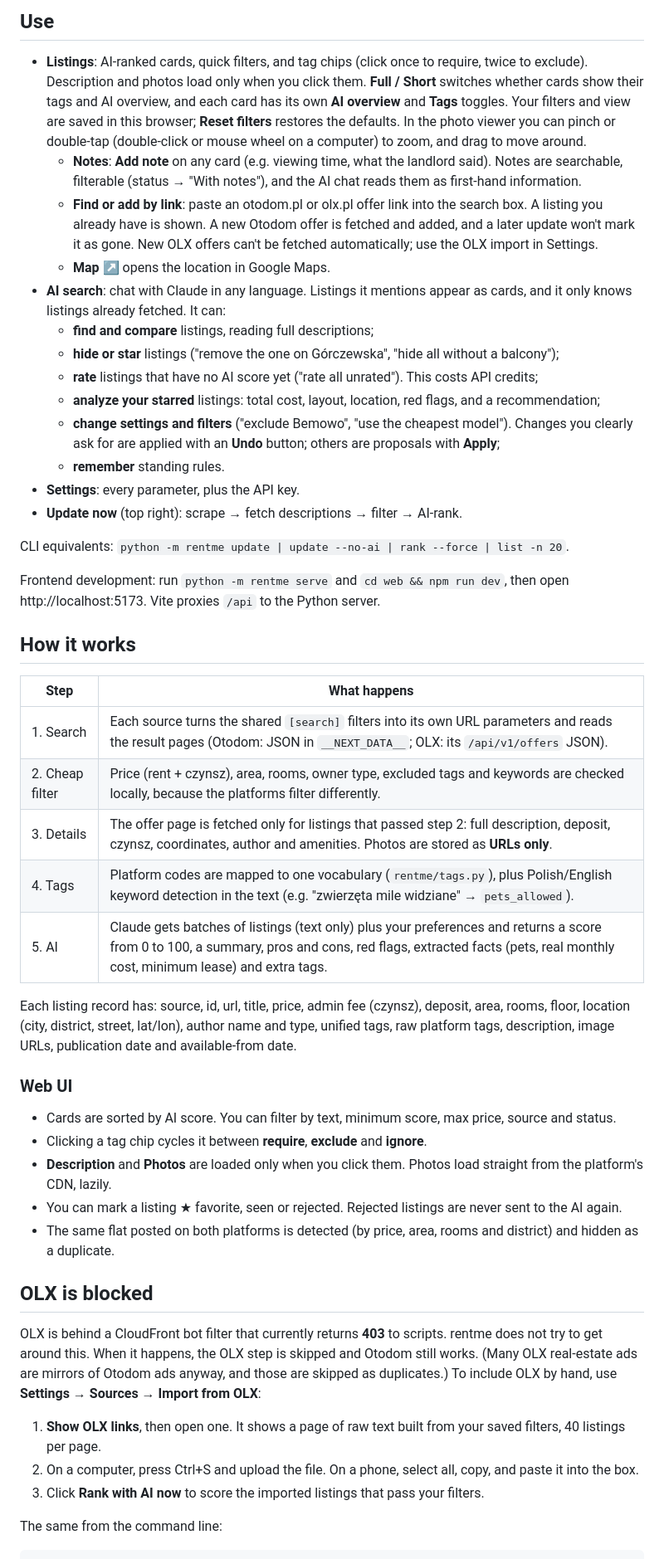
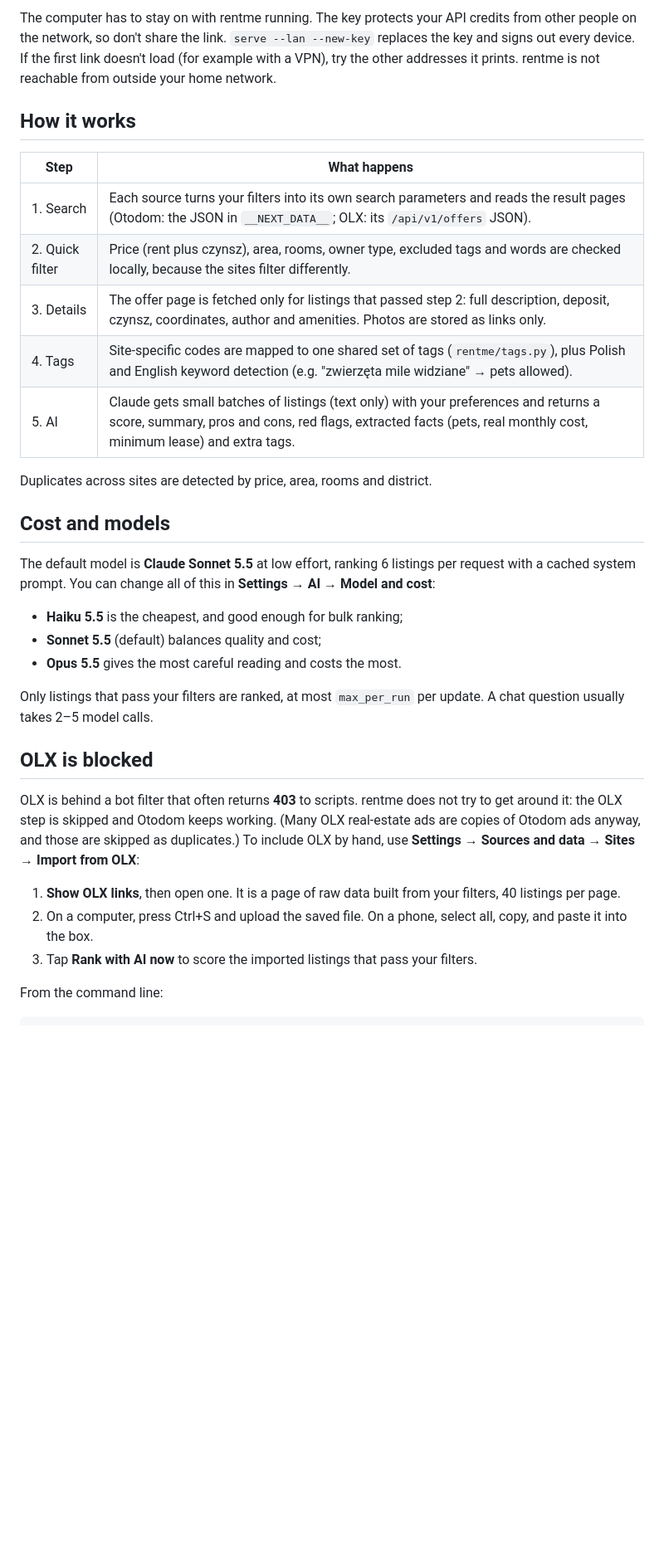
Before and after one commit to falkura/rentme, a Markdown page: README.md, the part around one of its changes. Shown at 83% size. Drawn GitHub-style; blank space fills up the shorter version.

````diff
--- a/README.md
+++ b/README.md
@@ -104,64 +135,43 @@ it prints. This doesn't give access from outside your home network.
-## Use
-
-- **Listings**: AI-ranked cards, quick filters, and tag chips (click once to require, twice to exclude).
-  Description and photos load only when you click them. **Full / Short** switches whether cards show
-  their tags and AI overview, and each card has its own **AI overview** and **Tags** toggles. Your filters
-  and view are saved in this browser; **Reset filters** restores the defaults. In the photo viewer you can
-  pinch or double-tap (double-click or mouse wheel on a computer) to zoom, and drag to move around.
-  - **Notes**: **Add note** on any card (e.g. viewing time, what the landlord said). Notes are searchable,
-    filterable (status → "With notes"), and the AI chat reads them as first-hand information.
-  - **Find or add by link**: paste an otodom.pl or olx.pl offer link into the search box. A listing you
-    already have is shown. A new Otodom offer is fetched and added, and a later update won't mark it as
-    gone. New OLX offers can't be fetched automatically; use the OLX import in Settings.
-  - **Map ↗** opens the location in Google Maps.
-- **AI search**: chat with Claude in any language. Listings it mentions appear as cards, and it only
-  knows listings already fetched. It can:
-  - **find and compare** listings, reading full descriptions;
-  - **hide or star** listings ("remove the one on Górczewska", "hide all without a balcony");
-  - **rate** listings that have no AI score yet ("rate all unrated"). This costs API credits;
-  - **analyze your starred** listings: total cost, layout, location, red flags, and a recommendation;
-  - **change settings and filters** ("exclude Bemowo", "use the cheapest model"). Changes you clearly ask
-    for are applied with an **Undo** button; others are proposals with **Apply**;
-  - **remember** standing rules.
-- **Settings**: every parameter, plus the API key.
-- **Update now** (top right): scrape → fetch descriptions → filter → AI-rank.
-
-CLI equivalents: `python -m rentme update | update --no-ai | rank --force | list -n 20`.
-
-Frontend development: run `python -m rentme serve` and `cd web && npm run dev`, then open
-http://localhost:5173. Vite proxies `/api` to the Python server.
+The computer has to stay on with rentme running. The key protects your API credits from other people
+on the network, so don't share the link. `serve --lan --new-key` replaces the key and signs out every
+device. If the first link doesn't load (for example with a VPN), try the other addresses it prints.
+rentme is not reachable from outside your home network.
 
 ## How it works
 
 | Step | What happens |
 |---|---|
-| 1. Search | Each source turns the shared `[search]` filters into its own URL parameters and reads the result pages (Otodom: JSON in `__NEXT_DATA__`; OLX: its `/api/v1/offers` JSON). |
-| 2. Cheap filter | Price (rent + czynsz), area, rooms, owner type, excluded tags and keywords are checked locally, because the platforms filter differently. |
-| 3. Details | The offer page is fetched only for listings that passed step 2: full description, deposit, czynsz, coordinates, author and amenities. Photos are stored as **URLs only**. |
-| 4. Tags | Platform codes are mapped to one vocabulary (`rentme/tags.py`), plus Polish/English keyword detection in the text (e.g. "zwierzęta mile widziane" → `pets_allowed`). |
-| 5. AI | Claude gets batches of listings (text only) plus your preferences and returns a score from 0 to 100, a summary, pros and cons, red flags, extracted facts (pets, real monthly cost, minimum lease) and extra tags. |
+| 1. Search | Each source turns your filters into its own search parameters and reads the result pages (Otodom: the JSON in `__NEXT_DATA__`; OLX: its `/api/v1/offers` JSON). |
+| 2. Quick filter | Price (rent plus czynsz), area, rooms, owner type, excluded tags and words are checked locally, because the sites filter differently. |
+| 3. Details | The offer page is fetched only for listings that passed step 2: full description, deposit, czynsz, coordinates, author and amenities. Photos are stored as links only. |
+| 4. Tags | Site-specific codes are mapped to one shared set of tags (`rentme/tags.py`), plus Polish and English keyword detection (e.g. "zwierzęta mile widziane" → pets allowed). |
+| 5. AI | Claude gets small batches of listings (text only) with your preferences and returns a score, summary, pros and cons, red flags, extracted facts (pets, real monthly cost, minimum lease) and extra tags. |
 
-Each listing record has: source, id, url, title, price, admin fee (czynsz), deposit, area, rooms,
-floor, location (city, district, street, lat/lon), author name and type, unified tags, raw platform tags,
-description, image URLs, publication date and available-from date.
+Duplicates across sites are detected by price, area, rooms and district.
 
-### Web UI
-- Cards are sorted by AI score. You can filter by text, minimum score, max price, source and status.
-- Clicking a tag chip cycles it between **require**, **exclude** and **ignore**.
-- **Description** and **Photos** are loaded only when you click them. Photos load straight from the platform's CDN, lazily.
-- You can mark a listing ★ favorite, seen or rejected. Rejected listings are never sent to the AI again.
-- The same flat posted on both platforms is detected (by price, area, rooms and district) and hidden as a duplicate.
+## Cost and models
+
+The default model is **Claude Sonnet 5.5** at low effort, ranking 6 listings per request with a
+cached system prompt. You can change all of this in **Settings → AI → Model and cost**:
+
+- **Haiku 5.5** is the cheapest, and good enough for bulk ranking;
+- **Sonnet 5.5** (default) balances quality and cost;
+- **Opus 5.5** gives the most careful reading and costs the most.
+
+Only listings that pass your filters are ranked, at most `max_per_run` per update. A chat question
+usually takes 2–5 model calls.
 
 ## OLX is blocked
 
-OLX is behind a CloudFront bot filter that currently returns **403** to scripts. rentme does not
-try to get around this. When it happens, the OLX step is skipped and Otodom still works.
-(Many OLX real-estate ads are mirrors of Otodom ads anyway, and those are skipped as duplicates.)
-To include OLX by hand, use **Settings → Sources → Import from OLX**:
-1. **Show OLX links**, then open one. It shows a page of raw text built from your saved filters, 40 listings per page.
-2. On a computer, press Ctrl+S and upload the file. On a phone, select all, copy, and paste it into the box.
-3. Click **Rank with AI now** to score the imported listings that pass your filters.
+OLX is behind a bot filter that often returns **403** to scripts. rentme does not try to get around
+it: the OLX step is skipped and Otodom keeps working. (Many OLX real-estate ads are copies of Otodom
+ads anyway, and those are skipped as duplicates.) To include OLX by hand, use
+**Settings → Sources and data → Sites → Import from OLX**:
 
-The same from the command line:
+1. **Show OLX links**, then open one. It is a page of raw data built from your filters, 40 listings per page.
+2. On a computer, press Ctrl+S and upload the saved file. On a phone, select all, copy, and paste it into the box.
+3. Tap **Rank with AI now** to score the imported listings that pass your filters.
+
+From the command line:
 
 ```powershell
````
Also changed, not shown: other parts of README.md (+145 -88 lines), docs/screenshots/ai-search.jpg (added), docs/screenshots/listings.jpg (added), docs/screenshots/settings.jpg (added), docs/social-preview.png (added).
